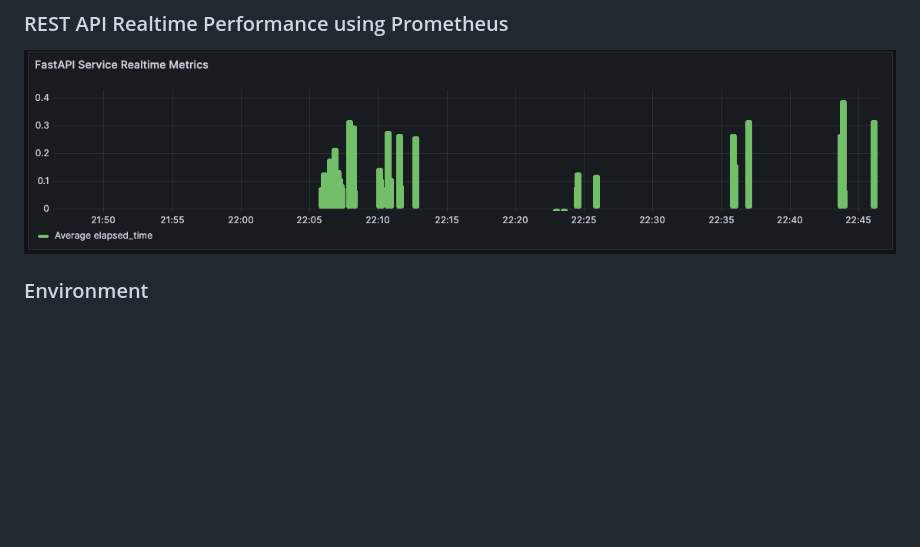
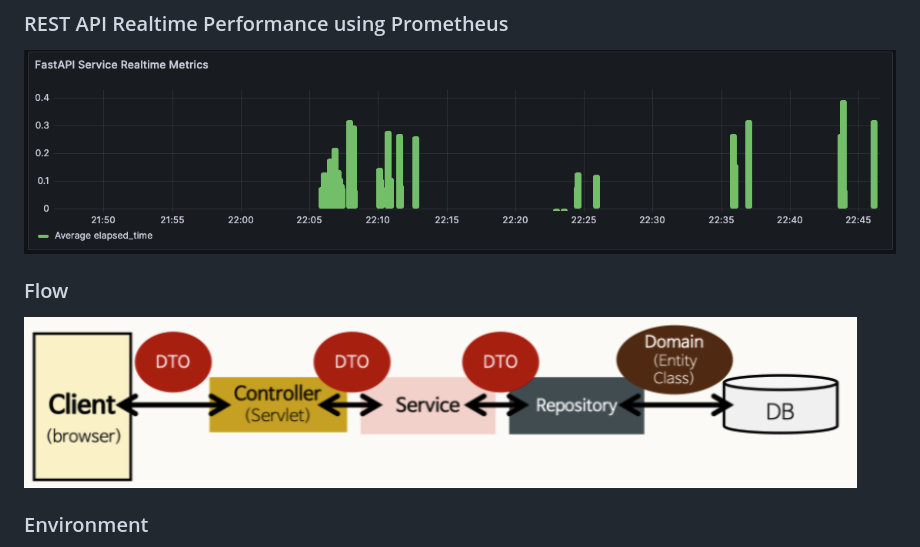
Before and after one commit to euiyounghwang/python-fastapi-vector-search, a Markdown page: README.md, the part around the change. Rendered like a GitHub page; pictures changed too: image.png (added); blank space fills up the shorter version.

Commit message:
Add structure

```diff
--- a/README.md
+++ b/README.md
@@ -19,6 +19,10 @@ docker run --name es8-run --network bridge -p 9209:9200 -p 9114:9114 -p 9309:930
 
 ### REST API Realtime Performance using Prometheus
 ![Alt text](screenshot/image-6.png)
+
+### Flow
+![Alt text](image.png)
+
 
 ### Environment
 - <i>No module named 'sentence_transformers' based on Poetry on Python/.Venv Environment. So try to make an enviroment on Conda and builder Docker & Docker-compose.yml
```
